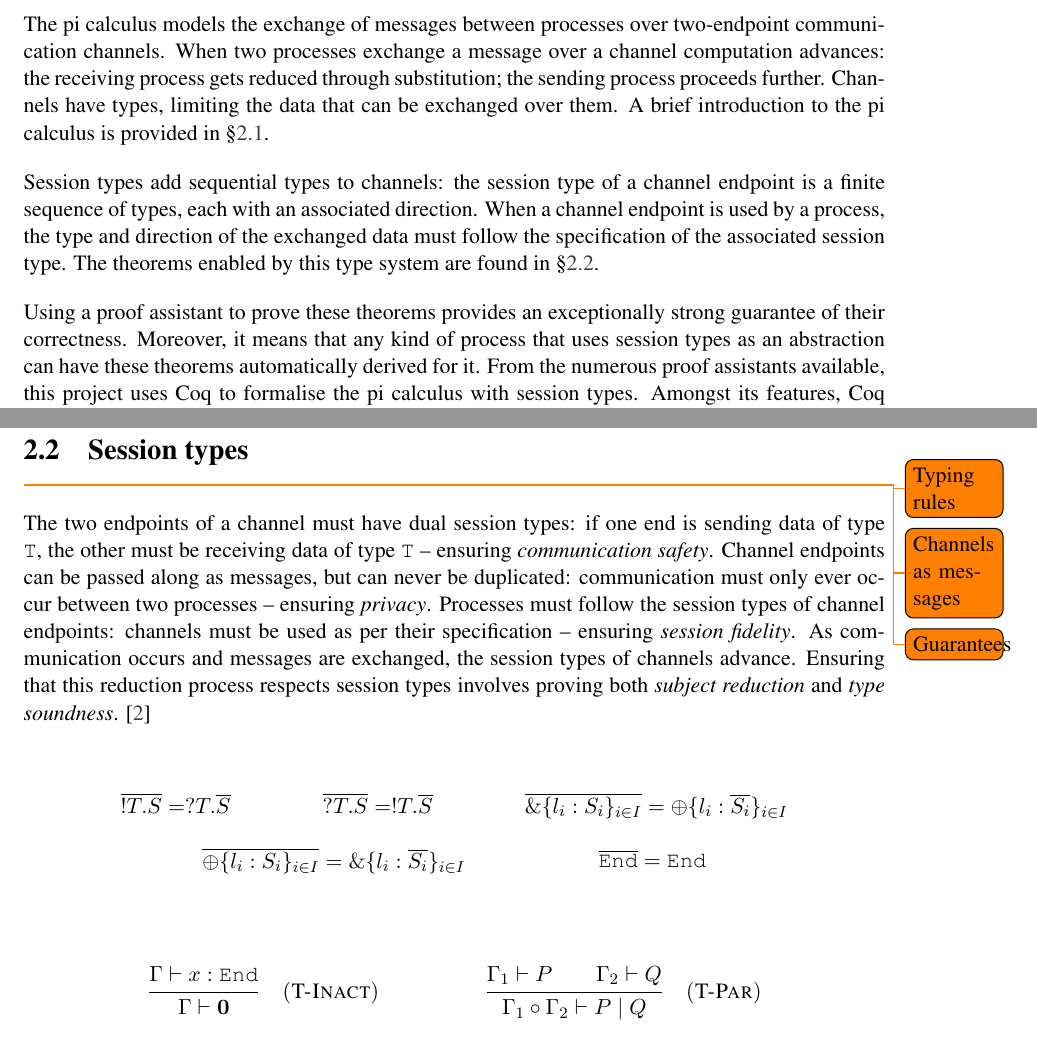
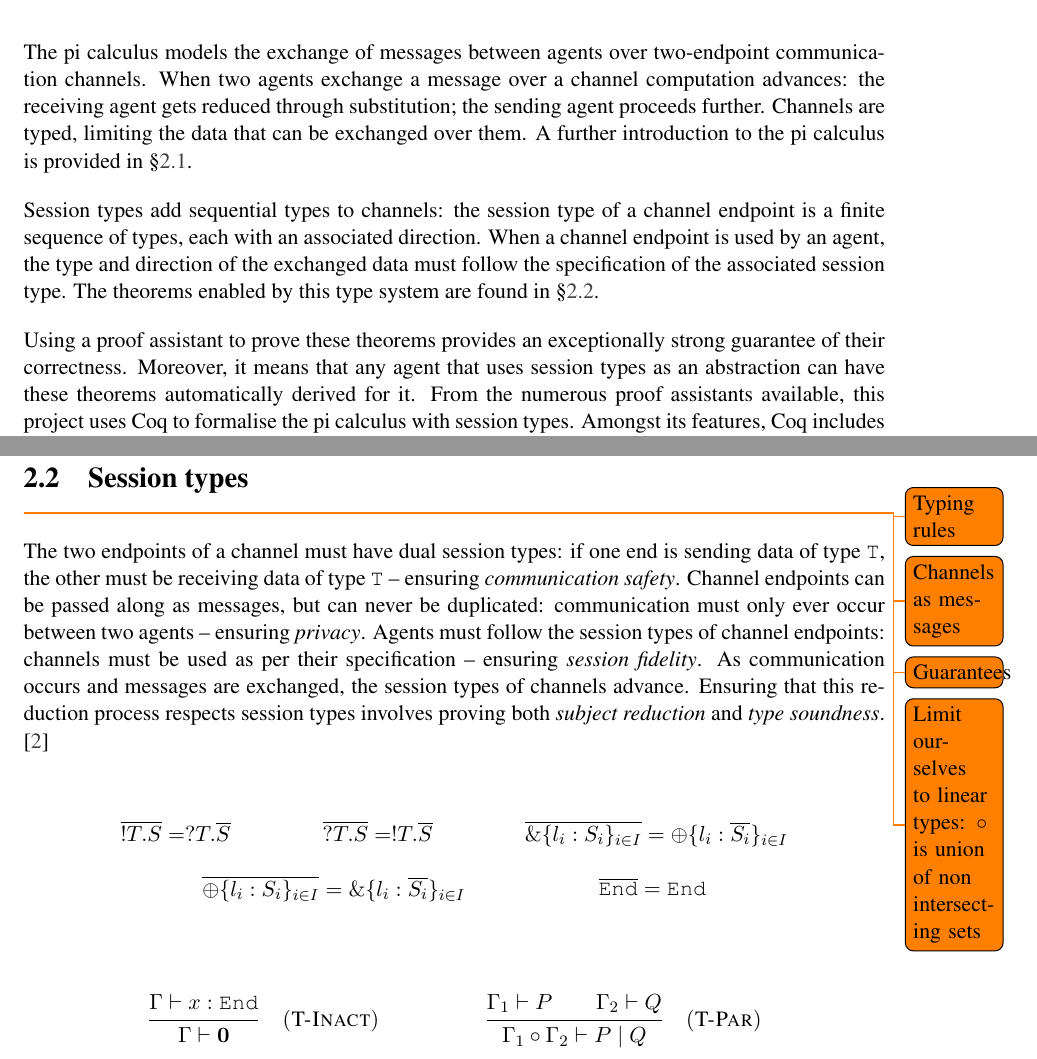
Before and after one commit to umazalakain/session-types-coq, a LaTeX thesis (report/mproj.tex): two parts of pages 7 and 9 of 14, joined at a grey line, cut so that both start at the same text. Compiled offline with pdfLaTeX.

```diff
--- a/report/mproj.tex
+++ b/report/mproj.tex
@@ -106,25 +106,25 @@
 \chapter{Introduction}\label{intro}
 %%%%%%%%%%%%%%%%%%%%%%%%%%%%%%%%%%%%%%%%%%%%%%%%%%%%%%%%%%%%%%%%%%%
 
-The pi calculus models the exchange of messages between processes over
-two-endpoint communication channels. When two processes exchange a message over
-a channel computation advances: the receiving process gets reduced through
-substitution; the sending process proceeds further. Channels have types,
-limiting the data that can be exchanged over them. A brief introduction to the
-pi calculus is provided in \S \ref{pi-calculus}.
+The pi calculus models the exchange of messages between agents over two-endpoint
+communication channels. When two agents exchange a message over a channel
+computation advances: the receiving agent gets reduced through substitution; the
+sending agent proceeds further. Channels are typed, limiting the data that can
+be exchanged over them. A further introduction to the pi calculus is provided in
+\S \ref{pi-calculus}.
 
 Session types add sequential types to channels: the session type of a channel
 endpoint is a finite sequence of types, each with an associated direction.  When
-a channel endpoint is used by a process, the type and direction of the exchanged
+a channel endpoint is used by an agent, the type and direction of the exchanged
 data must follow the specification of the associated session type. The theorems
 enabled by this type system are found in \S \ref{session-types}.
 
 Using a proof assistant to prove these theorems provides an exceptionally strong
-guarantee of their correctness. Moreover, it means that any kind of process that
-uses session types as an abstraction can have these theorems automatically
-derived for it. From the numerous proof assistants available, this project uses
-Coq to formalise the pi calculus with session types. Amongst its features, Coq
-includes a powerful tactic engine and a dependent type system, both key for the
+guarantee of their correctness. Moreover, it means that any agent that uses
+session types as an abstraction can have these theorems automatically derived
+for it. From the numerous proof assistants available, this project uses Coq to
+formalise the pi calculus with session types. Amongst its features, Coq includes
+a powerful tactic engine and a dependent type system, both key for the
 development of this project. An overview of Coq is given in \S \ref{coq}.
 
 The present work takes advantage of polymorphism (\S \ref{polymorphism}) and
@@ -242,12 +242,13 @@
 \todo{Typing rules}
 \todo{Channels as messages}
 \todo{Guarantees}
+\todo{Limit ourselves to linear types: $\circ$ is union of non intersecting sets}
 
 The two endpoints of a channel must have dual session types: if one end is
 sending data of type \texttt{T}, the other must be receiving data of type
 \texttt{T} -- ensuring \textit{communication safety}. Channel endpoints can be
 passed along as messages, but can never be duplicated: communication must only
-ever occur between two processes -- ensuring \textit{privacy}.  Processes must
+ever occur between two agents -- ensuring \textit{privacy}. Agents must
 follow the session types of channel endpoints: channels must be used as per
 their specification -- ensuring \textit{session fidelity}. As communication
 occurs and messages are exchanged, the session types of channels advance.
```
Also changed, not shown: report/mproj.tex (2 more changed lines).
